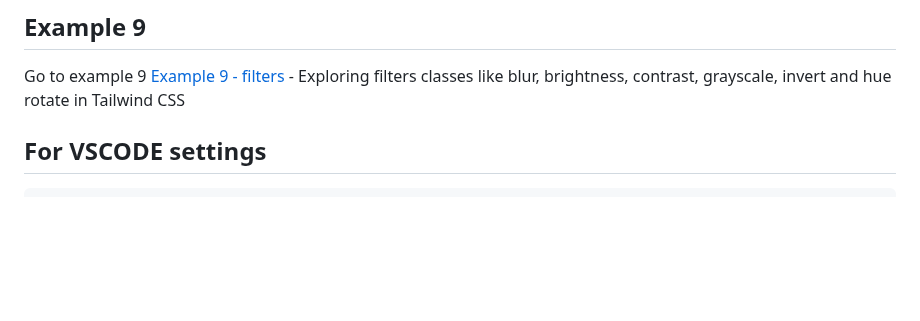
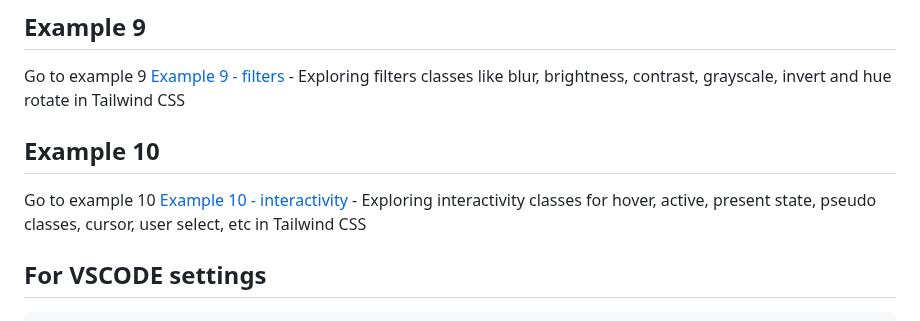
Before and after one commit to PRIYANG012/Tailwind-CSS, a Markdown page: README.md, the part around the change. GitHub-like rendering; blank space fills up the shorter version.

Commit message:
Example 10

```diff
--- a/README.md
+++ b/README.md
@@ -113,6 +113,10 @@ Go to example 8 [Example 8 - borders](08-borders/index.html)
 Go to example 9 [Example 9 - filters](09-filters/index.html)
     - Exploring filters classes like blur, brightness, contrast, grayscale, invert and hue rotate in Tailwind CSS
 
+## Example 10
+Go to example 10 [Example 10 - interactivity](10-interactivity/index.html)
+    - Exploring interactivity classes for hover, active, present state, pseudo classes, cursor, user select, etc in Tailwind CSS
+
 
 ## For VSCODE settings
     - cmd+ shift + p --> Search settings.json
```
